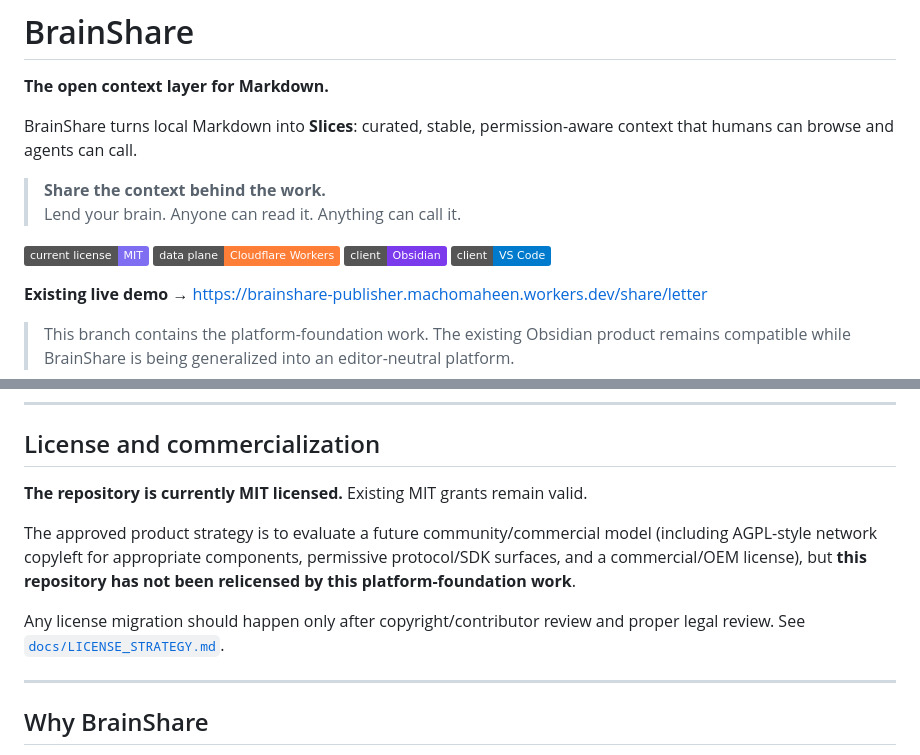
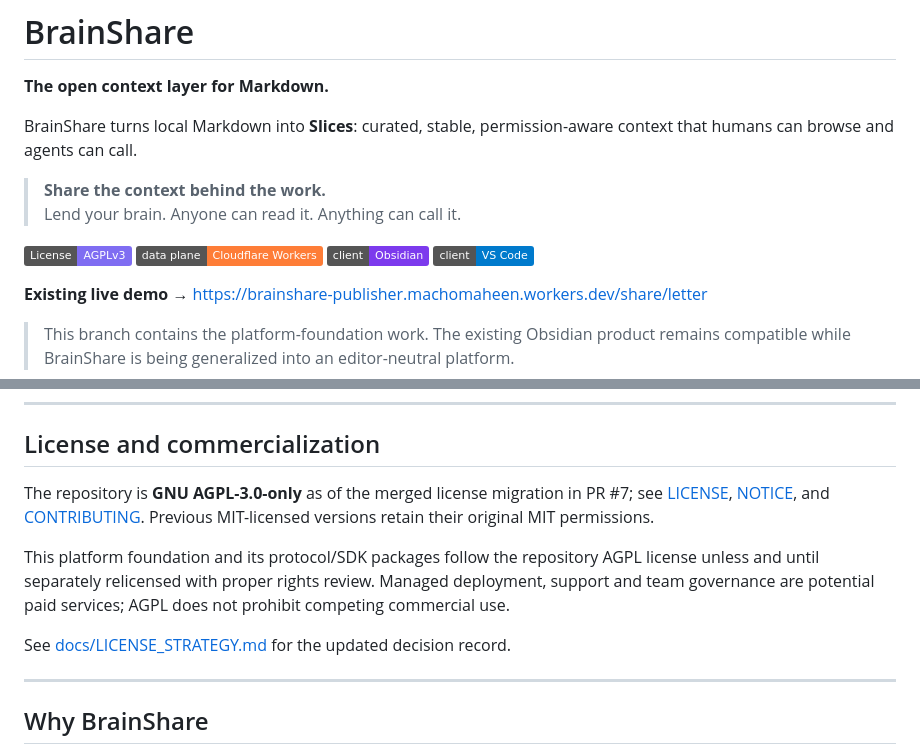
Before and after one commit to MachoMaheen/brainshare, a Markdown page: README.md, 2 parts joined by grey strips. Rendered like a GitHub page; badges without logos.

Commit message:
docs: reconcile foundation README with AGPL migration

```diff
--- a/README.md
+++ b/README.md
@@ -7,7 +7,7 @@ BrainShare turns local Markdown into **Slices**: curated, stable, permission-awa
 > **Share the context behind the work.**
 > Lend your brain. Anyone can read it. Anything can call it.
 
-[![License: MIT](https://img.shields.io/badge/current%20license-MIT-7f6df2.svg)](./LICENSE)
+[![License: AGPLv3](https://img.shields.io/badge/License-AGPLv3-7f6df2.svg)](./LICENSE)
 [![Cloudflare Workers](https://img.shields.io/badge/data%20plane-Cloudflare%20Workers-orange)](https://workers.cloudflare.com/)
 [![Obsidian](https://img.shields.io/badge/client-Obsidian-7c3aed)](./plugin)
 [![VS Code](https://img.shields.io/badge/client-VS%20Code-007acc)](./vscode-extension)
@@ -395,11 +395,11 @@ See:
 
 ## License and commercialization
 
-**The repository is currently MIT licensed.** Existing MIT grants remain valid.
+The repository is **GNU AGPL-3.0-only** as of the merged license migration in PR #7; see [LICENSE](./LICENSE), [NOTICE](./NOTICE.md), and [CONTRIBUTING](./CONTRIBUTING.md). Previous MIT-licensed versions retain their original MIT permissions.
 
-The approved product strategy is to evaluate a future community/commercial model (including AGPL-style network copyleft for appropriate components, permissive protocol/SDK surfaces, and a commercial/OEM license), but **this repository has not been relicensed by this platform-foundation work**.
+This platform foundation and its protocol/SDK packages follow the repository AGPL license unless and until separately relicensed with proper rights review. Managed deployment, support and team governance are potential paid services; AGPL does not prohibit competing commercial use.
 
-Any license migration should happen only after copyright/contributor review and proper legal review. See [`docs/LICENSE_STRATEGY.md`](./docs/LICENSE_STRATEGY.md).
+See [docs/LICENSE_STRATEGY.md](./docs/LICENSE_STRATEGY.md) for the updated decision record.
 
 ---
 
```
